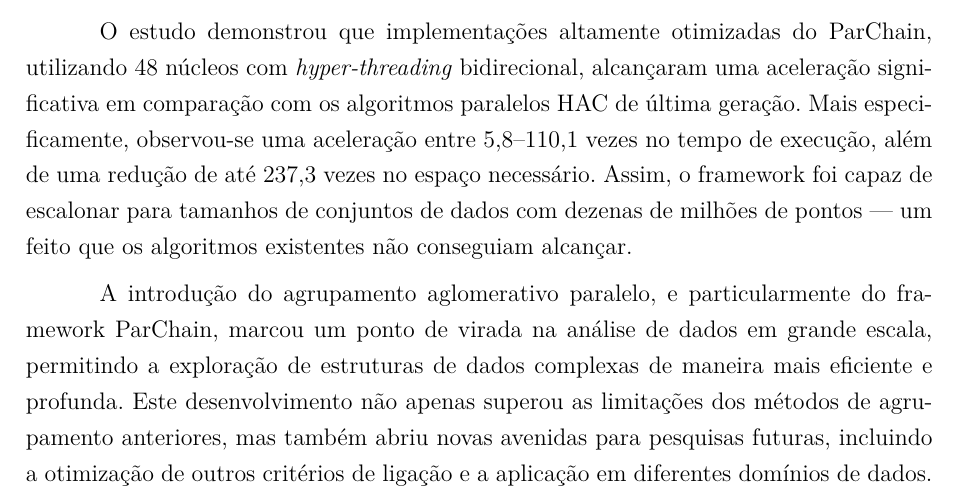
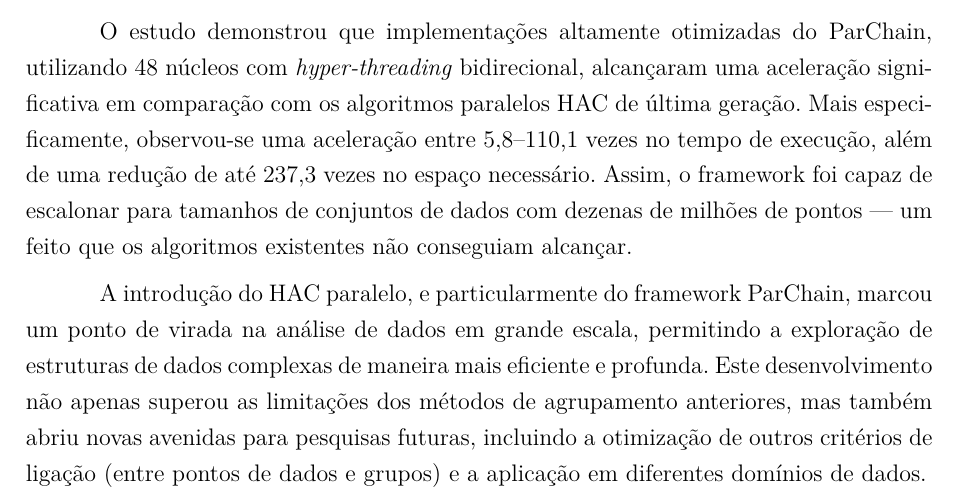
Before and after one commit to vinivosh/ufu-tcc2, a LaTeX thesis (monografia/monografia-main.tex): part of page 24 of 37, cut so that both start at the same text. Compiled offline with pdfLaTeX.

Commit message:
Clarificações na seção 3.2 - Algo. Hierárquicos

```diff
--- a/monografia/monografia-main.tex
+++ b/monografia/monografia-main.tex
@@ -593,7 +593,7 @@
 
 O estudo demonstrou que implementações altamente otimizadas do ParChain, utilizando 48 núcleos com \textit{hyper-threading} bidirecional, alcançaram uma aceleração significativa em comparação com os algoritmos paralelos HAC de última geração. Mais especificamente, observou-se uma aceleração entre 5,8--110,1 vezes no tempo de execução, além de uma redução de até 237,3 vezes no espaço necessário. Assim, o framework foi capaz de escalonar para tamanhos de conjuntos de dados com dezenas de milhões de pontos --- um feito que os algoritmos existentes não conseguiam alcançar.
 
-A introdução do agrupamento aglomerativo paralelo, e particularmente do framework ParChain, marcou um ponto de virada na análise de dados em grande escala, permitindo a exploração de estruturas de dados complexas de maneira mais eficiente e profunda. Este desenvolvimento não apenas superou as limitações dos métodos de agrupamento anteriores, mas também abriu novas avenidas para pesquisas futuras, incluindo a otimização de outros critérios de ligação e a aplicação em diferentes domínios de dados.
+A introdução do HAC paralelo, e particularmente do framework ParChain, marcou um ponto de virada na análise de dados em grande escala, permitindo a exploração de estruturas de dados complexas de maneira mais eficiente e profunda. Este desenvolvimento não apenas superou as limitações dos métodos de agrupamento anteriores, mas também abriu novas avenidas para pesquisas futuras, incluindo a otimização de outros critérios de ligação (entre pontos de dados e grupos) e a aplicação em diferentes domínios de dados.
 
 
 
```
Also changed, not shown: monografia/monografia-main.pdf.
